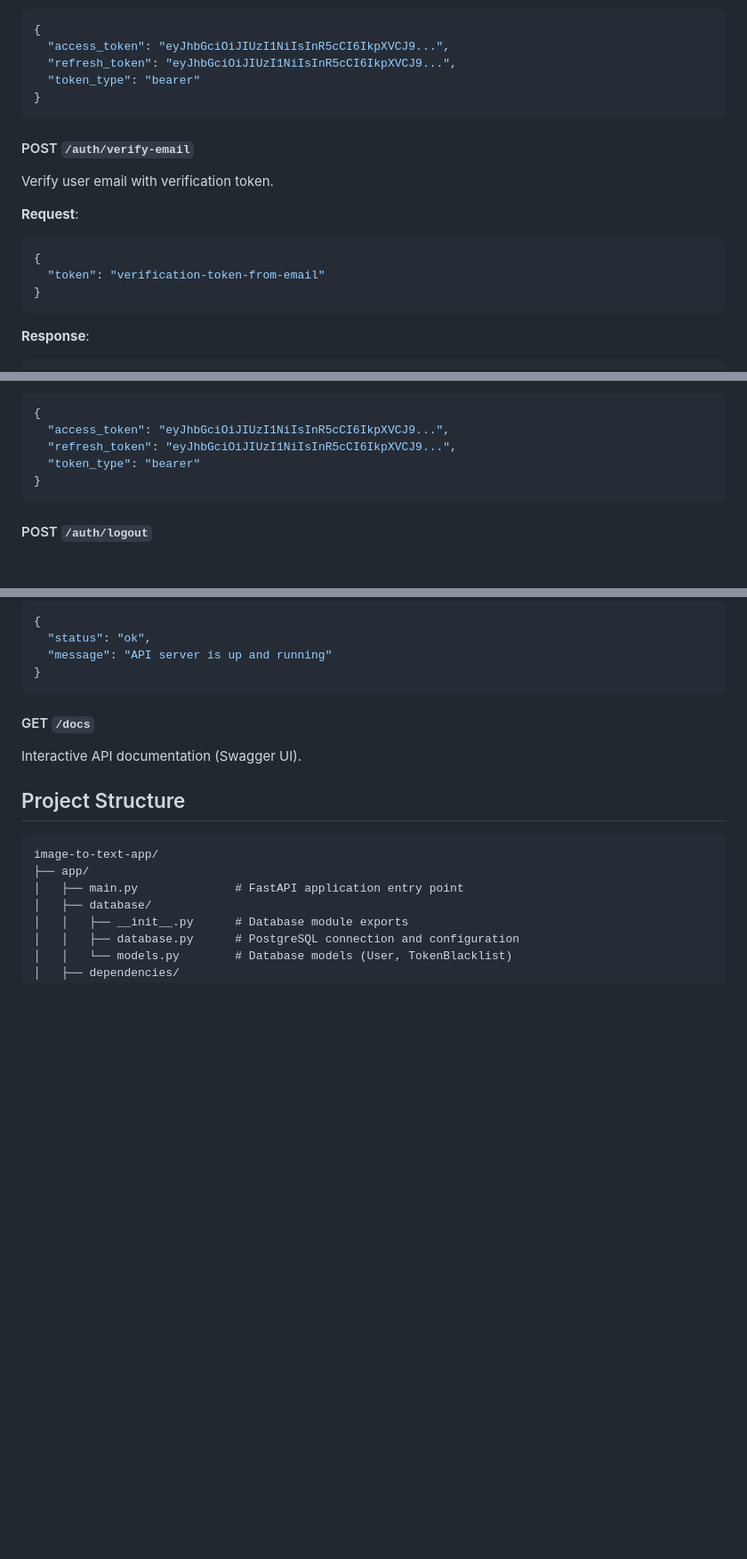
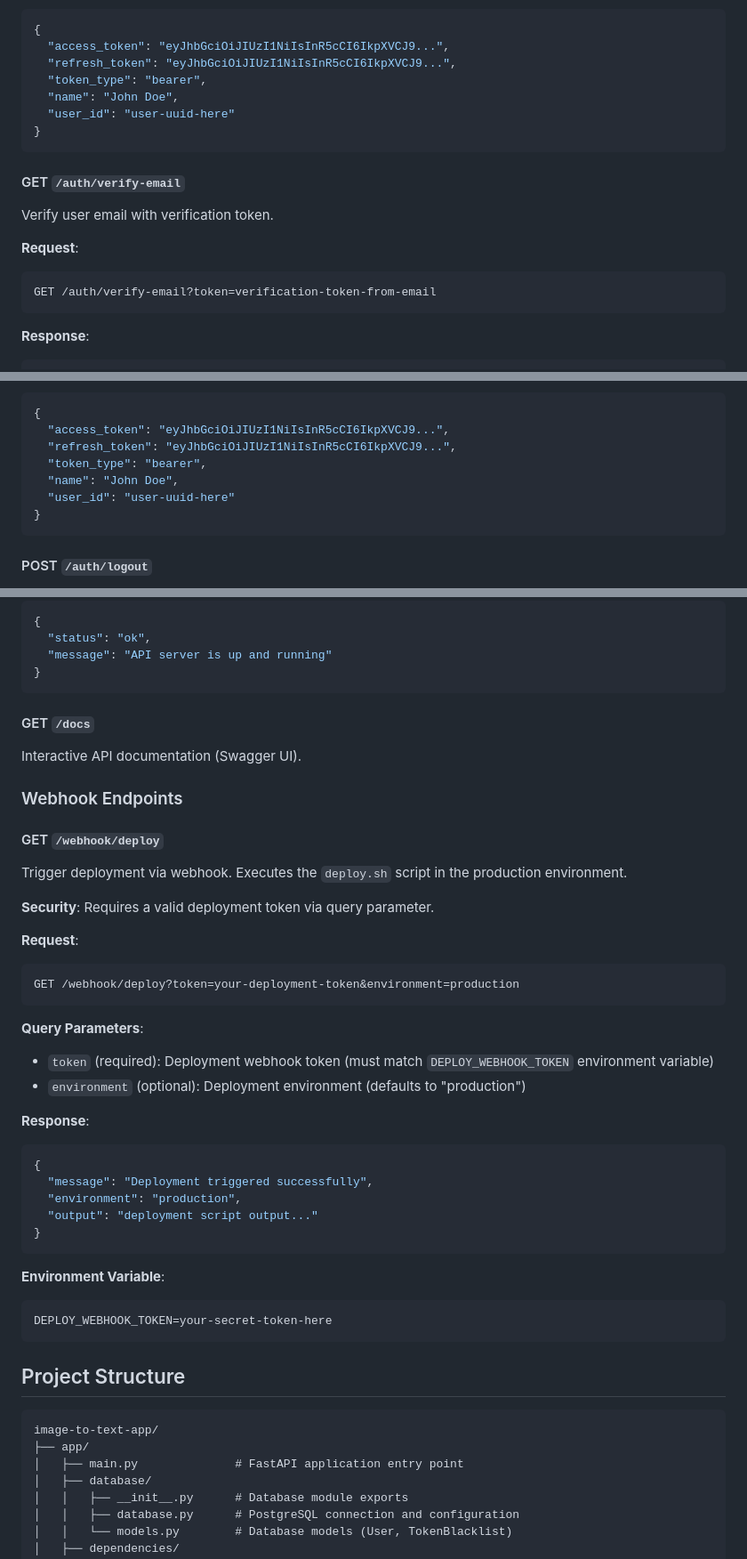
Before and after one commit to adaofeliz/image-to-text-app, a Markdown page: README.md, 3 parts joined by grey strips. Shown at 89% size. Rendered like a GitHub page; blank space fills up the shorter version.

````diff
--- a/README.md
+++ b/README.md
@@ -101,19 +102,19 @@ Login and receive access and refresh tokens.
 {
   "access_token": "eyJhbGciOiJIUzI1NiIsInR5cCI6IkpXVCJ9...",
   "refresh_token": "eyJhbGciOiJIUzI1NiIsInR5cCI6IkpXVCJ9...",
-  "token_type": "bearer"
+  "token_type": "bearer",
+  "name": "John Doe",
+  "user_id": "user-uuid-here"
 }
 ```
 
-#### POST `/auth/verify-email`
+#### GET `/auth/verify-email`
 
 Verify user email with verification token.
 
 **Request**:
-```json
-{
-  "token": "verification-token-from-email"
-}
+```
+GET /auth/verify-email?token=verification-token-from-email
 ```
 
 **Response**:
@@ -139,7 +140,9 @@ Refresh access token using refresh token. **Protected route** - requires valid r
 {
   "access_token": "eyJhbGciOiJIUzI1NiIsInR5cCI6IkpXVCJ9...",
   "refresh_token": "eyJhbGciOiJIUzI1NiIsInR5cCI6IkpXVCJ9...",
-  "token_type": "bearer"
+  "token_type": "bearer",
+  "name": "John Doe",
+  "user_id": "user-uuid-here"
 }
 ```
 
@@ -207,6 +210,37 @@ Check if the API server is running.
 
 Interactive API documentation (Swagger UI).
 
+### Webhook Endpoints
+
+#### GET `/webhook/deploy`
+
+Trigger deployment via webhook. Executes the `deploy.sh` script in the production environment.
+
+**Security**: Requires a valid deployment token via query parameter.
+
+**Request**:
+```
+GET /webhook/deploy?token=your-deployment-token&environment=production
+```
+
+**Query Parameters**:
+- `token` (required): Deployment webhook token (must match `DEPLOY_WEBHOOK_TOKEN` environment variable)
+- `environment` (optional): Deployment environment (defaults to "production")
+
+**Response**:
+```json
+{
+  "message": "Deployment triggered successfully",
+  "environment": "production",
+  "output": "deployment script output..."
+}
+```
+
+**Environment Variable**:
+```env
+DEPLOY_WEBHOOK_TOKEN=your-secret-token-here
+```
+
 ## Project Structure
 
 ```
````
Also changed, not shown: other parts of README.md (+46 -2 lines).
